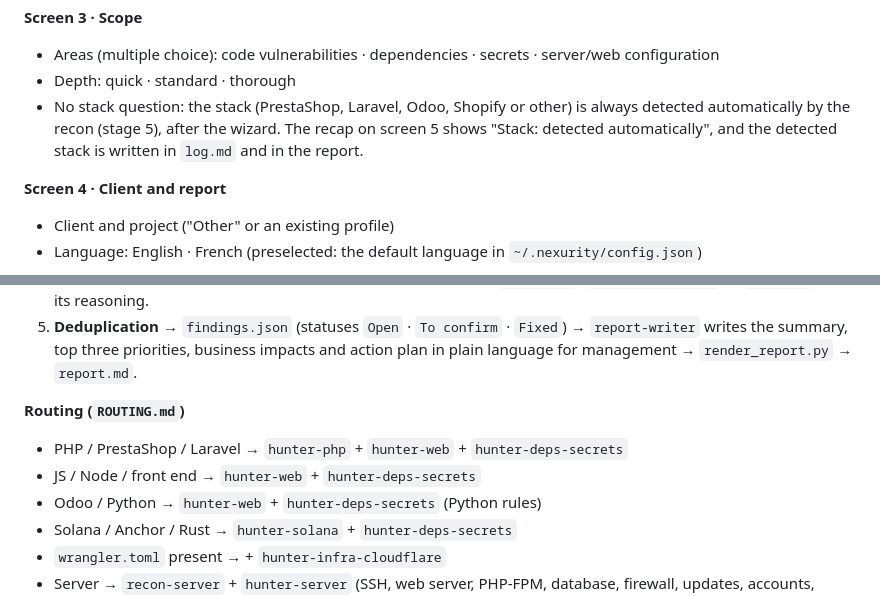
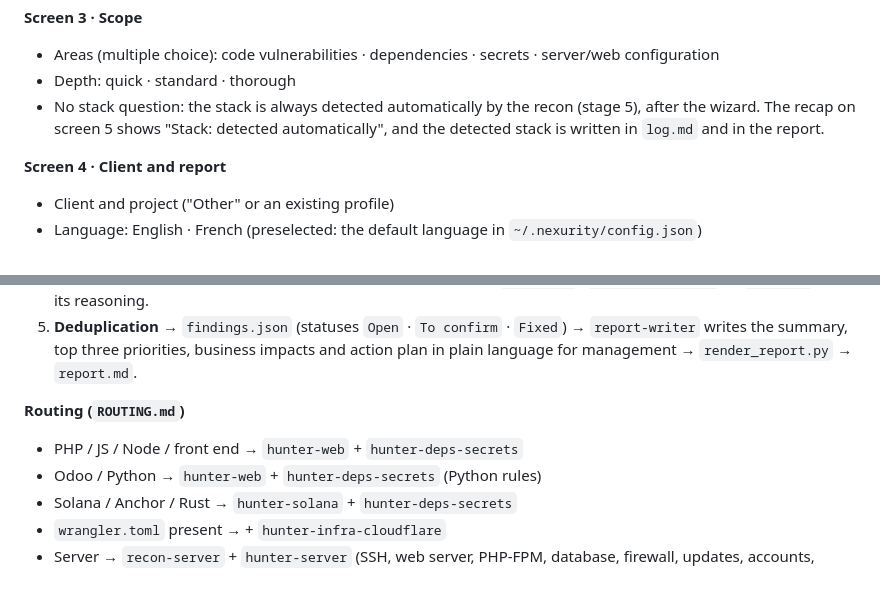
Before and after one commit to ramzibougdar/nexurity, a Markdown page: PROMPT.md, 2 parts joined by grey strips. Rendered like a GitHub page.

Commit message:
Refine stack detection explanation in PROMPT.md
Updated text for clarity and conciseness in the documentation.

```diff
--- a/PROMPT.md
+++ b/PROMPT.md
@@ -144,7 +144,7 @@ The wizard uses **`AskUserQuestion`** in the main thread (clickable choices, alw
 **Screen 3 · Scope**
 - Areas (multiple choice): code vulnerabilities · dependencies · secrets · server/web configuration
 - Depth: quick · standard · thorough
-- No stack question: the stack (PrestaShop, Laravel, Odoo, Shopify or other) is always detected automatically by the recon (stage 5), after the wizard. The recap on screen 5 shows "Stack: detected automatically", and the detected stack is written in `log.md` and in the report.
+- No stack question: the stack is always detected automatically by the recon (stage 5), after the wizard. The recap on screen 5 shows "Stack: detected automatically", and the detected stack is written in `log.md` and in the report.
 
 **Screen 4 · Client and report**
 - Client and project ("Other" or an existing profile)
@@ -225,8 +225,7 @@ The plugin is installed globally, so its hook runs in **every** Claude Code sess
 5. **Deduplication** → `findings.json` (statuses `Open` · `To confirm` · `Fixed`) → `report-writer` writes the summary, top three priorities, business impacts and action plan in plain language for management → `render_report.py` → `report.md`.
 
 **Routing (`ROUTING.md`)**
-- PHP / PrestaShop / Laravel → `hunter-php` + `hunter-web` + `hunter-deps-secrets`
-- JS / Node / front end → `hunter-web` + `hunter-deps-secrets`
+- PHP / JS / Node / front end → `hunter-web` + `hunter-deps-secrets`
 - Odoo / Python → `hunter-web` + `hunter-deps-secrets` (Python rules)
 - Solana / Anchor / Rust → `hunter-solana` + `hunter-deps-secrets`
 - `wrangler.toml` present → + `hunter-infra-cloudflare`
```
